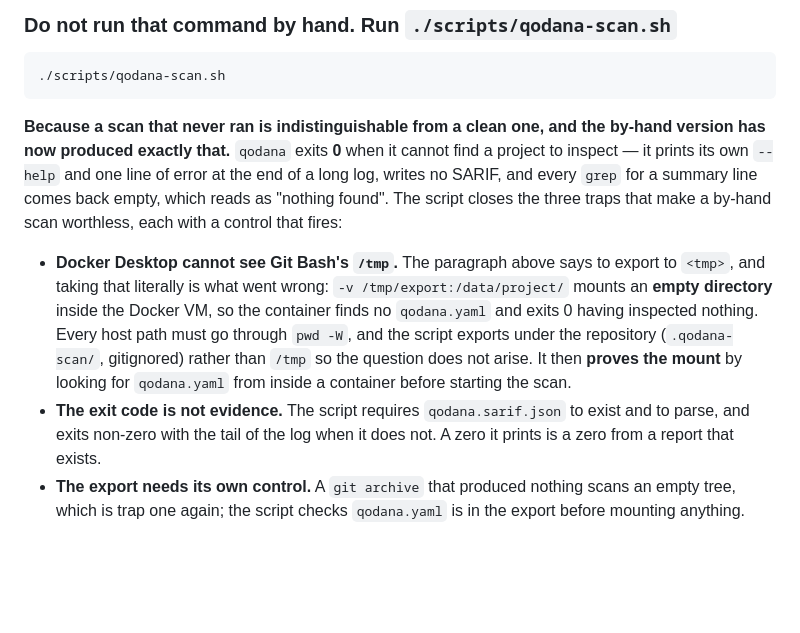
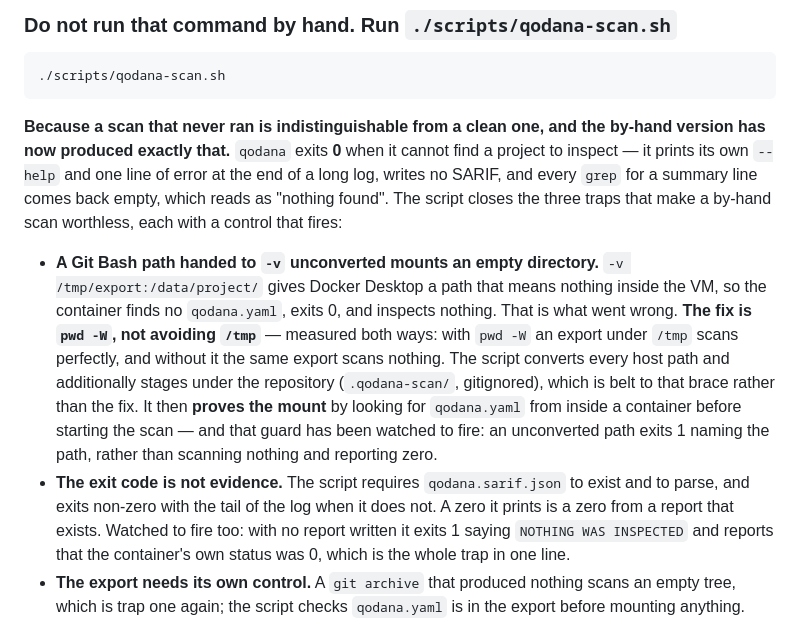
Before and after one commit to SoftwareSamurai-net/ProwlersAndParagonsAutomation, a Markdown page: CLAUDE.md, the part around the change. GitHub-like rendering; blank space fills up the shorter version.

Commit message:
docs: pwd -W is the fix, and both of the script's guards were watched to fire
The first wording blamed /tmp. Measured both ways: an export under /tmp scans
perfectly once the path goes through pwd -W, and the same export scans nothing
when the raw MSYS string reaches -v. The trap is the conversion, not the
directory — staging under the repository is belt to that brace.

Both guards broken and watched: an unconverted path exits 1 naming the path,
and a run that writes no report exits 1 saying NOTHING WAS INSPECTED while
reporting that the container's own status was 0.

```diff
--- a/CLAUDE.md
+++ b/CLAUDE.md
@@ -186,8 +186,8 @@ The project targets **.NET 10** (`global.json` pins SDK `10.0.100` with `latestM
 
 **Because a scan that never ran is indistinguishable from a clean one, and the by-hand version has now produced exactly that.** `qodana` exits **0** when it cannot find a project to inspect — it prints its own `--help` and one line of error at the end of a long log, writes no SARIF, and every `grep` for a summary line comes back empty, which reads as "nothing found". The script closes the three traps that make a by-hand scan worthless, each with a control that fires:
 
-- **Docker Desktop cannot see Git Bash's `/tmp`.** The paragraph above says to export to `<tmp>`, and taking that literally is what went wrong: `-v /tmp/export:/data/project/` mounts an **empty directory** inside the Docker VM, so the container finds no `qodana.yaml` and exits 0 having inspected nothing. Every host path must go through `pwd -W`, and the script exports under the repository (`.qodana-scan/`, gitignored) rather than `/tmp` so the question does not arise. It then **proves the mount** by looking for `qodana.yaml` from inside a container before starting the scan.
-- **The exit code is not evidence.** The script requires `qodana.sarif.json` to exist and to parse, and exits non-zero with the tail of the log when it does not. A zero it prints is a zero from a report that exists.
+- **A Git Bash path handed to `-v` unconverted mounts an empty directory.** `-v /tmp/export:/data/project/` gives Docker Desktop a path that means nothing inside the VM, so the container finds no `qodana.yaml`, exits 0, and inspects nothing. That is what went wrong. **The fix is `pwd -W`, not avoiding `/tmp`** — measured both ways: with `pwd -W` an export under `/tmp` scans perfectly, and without it the same export scans nothing. The script converts every host path and additionally stages under the repository (`.qodana-scan/`, gitignored), which is belt to that brace rather than the fix. It then **proves the mount** by looking for `qodana.yaml` from inside a container before starting the scan — and that guard has been watched to fire: an unconverted path exits 1 naming the path, rather than scanning nothing and reporting zero.
+- **The exit code is not evidence.** The script requires `qodana.sarif.json` to exist and to parse, and exits non-zero with the tail of the log when it does not. A zero it prints is a zero from a report that exists. Watched to fire too: with no report written it exits 1 saying `NOTHING WAS INSPECTED` and reports that the container's own status was 0, which is the whole trap in one line.
 - **The export needs its own control.** A `git archive` that produced nothing scans an empty tree, which is trap one again; the script checks `qodana.yaml` is in the export before mounting anything.
 
 It also groups the findings by file, which the tool's own summary never does — that summary counts by rule.
```
